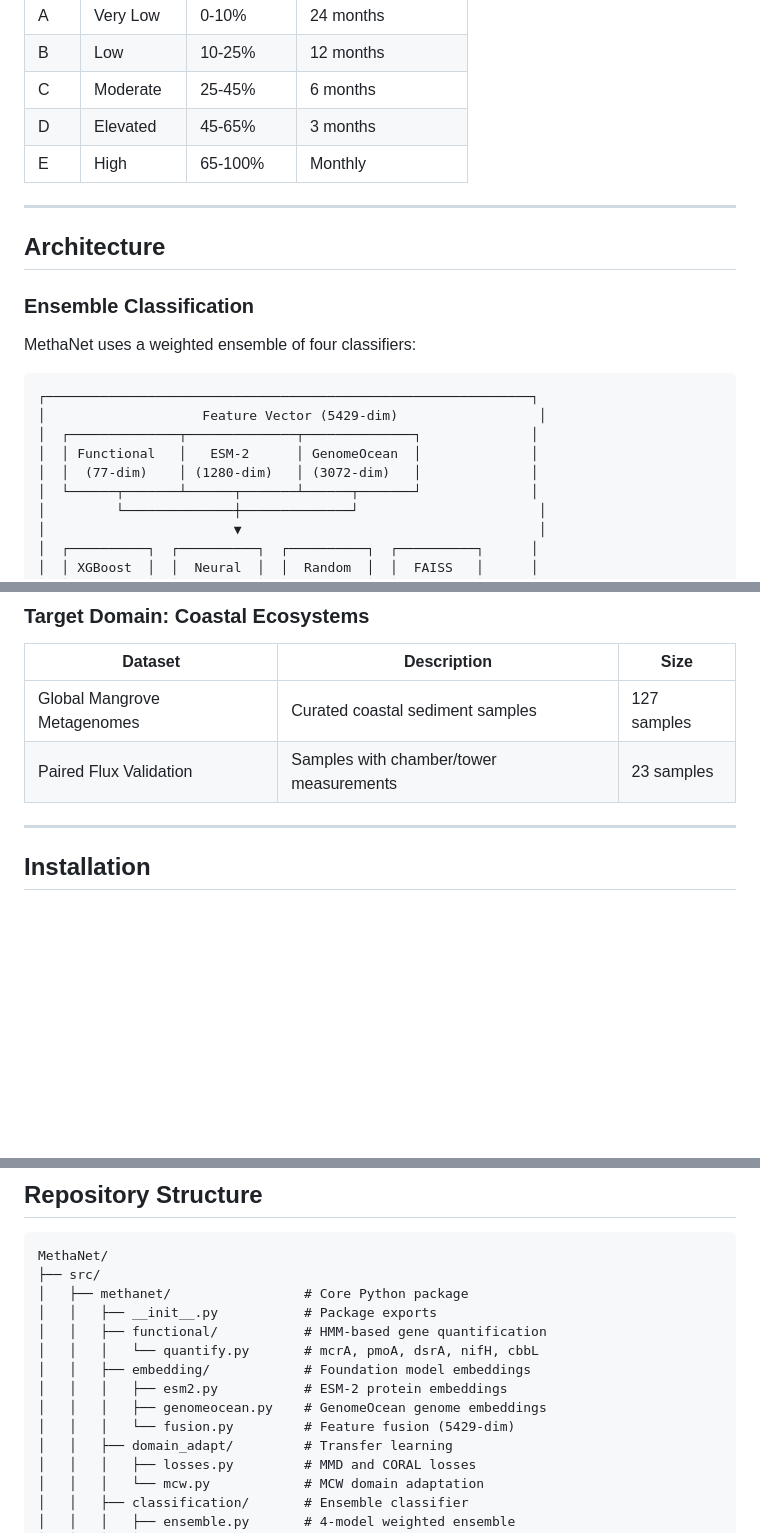
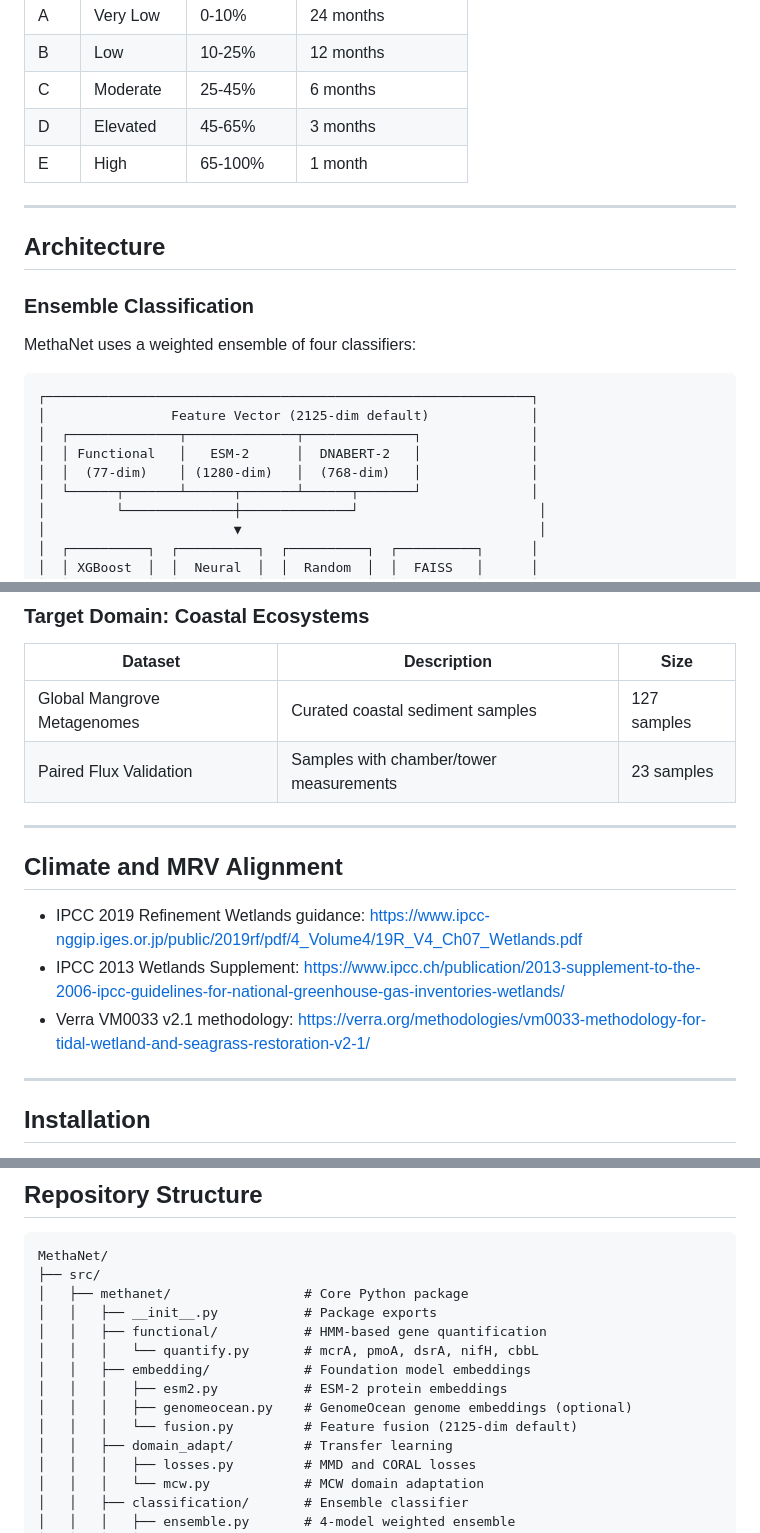
Before and after one commit to jaygut/MethaNet, a Markdown page: README.md, 3 parts joined by grey strips. GitHub-like rendering; blank space fills up the shorter version.

Commit message:
Update docs for DNABERT-2 default and schema

````diff
--- a/README.md
+++ b/README.md
@@ -57,7 +57,7 @@ MethaNet classifies samples into five risk tiers based on methane emission proba
 | B | Low | 10-25% | 12 months |
 | C | Moderate | 25-45% | 6 months |
 | D | Elevated | 45-65% | 3 months |
-| E | High | 65-100% | Monthly |
+| E | High | 65-100% | 1 month |
 
 ---
 
@@ -69,10 +69,10 @@ MethaNet uses a weighted ensemble of four classifiers:
 
 ```
 ┌──────────────────────────────────────────────────────────────┐
-│                    Feature Vector (5429-dim)                  │
+│                Feature Vector (2125-dim default)             │
 │  ┌──────────────┬──────────────┬──────────────┐              │
-│  │ Functional   │   ESM-2      │ GenomeOcean  │              │
-│  │  (77-dim)    │ (1280-dim)   │ (3072-dim)   │              │
+│  │ Functional   │   ESM-2      │  DNABERT-2   │              │
+│  │  (77-dim)    │ (1280-dim)   │  (768-dim)   │              │
 │  └──────┬───────┴──────┬───────┴──────┬───────┘              │
 │         └──────────────┼──────────────┘                       │
 │                        ▼                                      │
@@ -120,6 +122,14 @@ MethaNet uses a weighted ensemble of four classifiers:
 |---------|-------------|------|
 | Global Mangrove Metagenomes | Curated coastal sediment samples | 127 samples |
 | Paired Flux Validation | Samples with chamber/tower measurements | 23 samples |
+
+---
+
+## Climate and MRV Alignment
+
+- IPCC 2019 Refinement Wetlands guidance: https://www.ipcc-nggip.iges.or.jp/public/2019rf/pdf/4_Volume4/19R_V4_Ch07_Wetlands.pdf
+- IPCC 2013 Wetlands Supplement: https://www.ipcc.ch/publication/2013-supplement-to-the-2006-ipcc-guidelines-for-national-greenhouse-gas-inventories-wetlands/
+- Verra VM0033 v2.1 methodology: https://verra.org/methodologies/vm0033-methodology-for-tidal-wetland-and-seagrass-restoration-v2-1/
 
 ---
 
@@ -172,8 +182,8 @@ MethaNet/
 │   │   │   └── quantify.py       # mcrA, pmoA, dsrA, nifH, cbbL
 │   │   ├── embedding/            # Foundation model embeddings
 │   │   │   ├── esm2.py           # ESM-2 protein embeddings
-│   │   │   ├── genomeocean.py    # GenomeOcean genome embeddings
-│   │   │   └── fusion.py         # Feature fusion (5429-dim)
+│   │   │   ├── genomeocean.py    # GenomeOcean genome embeddings (optional)
+│   │   │   └── fusion.py         # Feature fusion (2125-dim default)
 │   │   ├── domain_adapt/         # Transfer learning
 │   │   │   ├── losses.py         # MMD and CORAL losses
 │   │   │   └── mcw.py            # MCW domain adaptation
````
Also changed, not shown: other parts of README.md (+9 -3 lines), docs/methods.md (+35 -19 lines), docs/reproducibility.md (+32 -6 lines).
